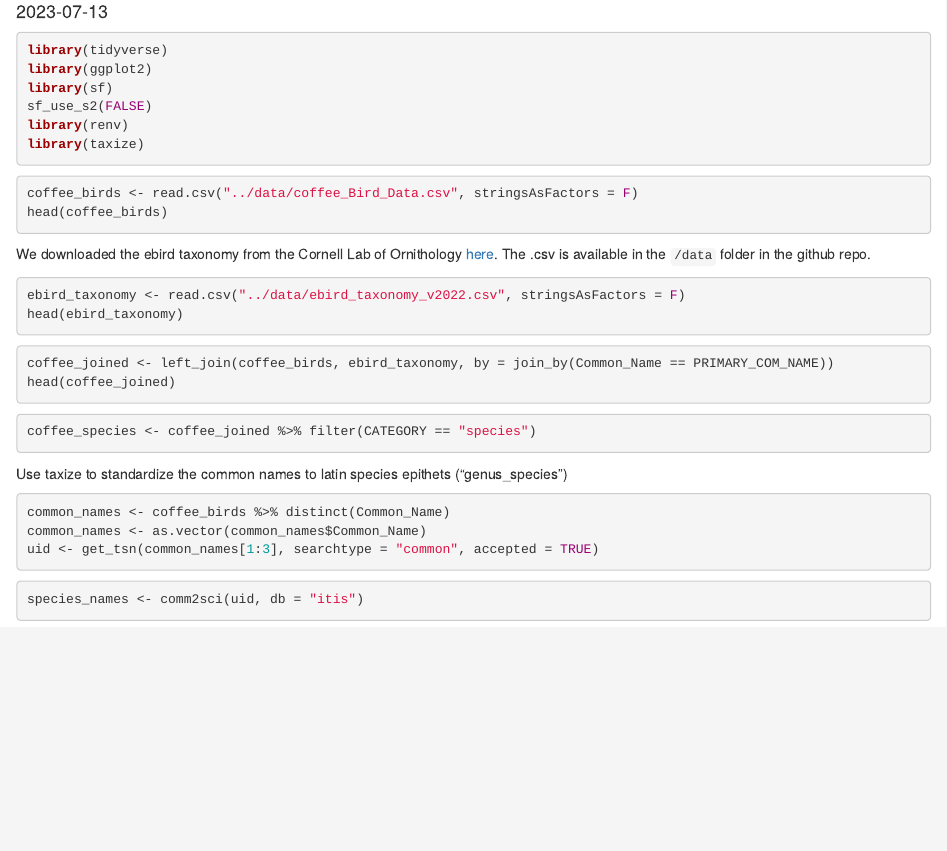
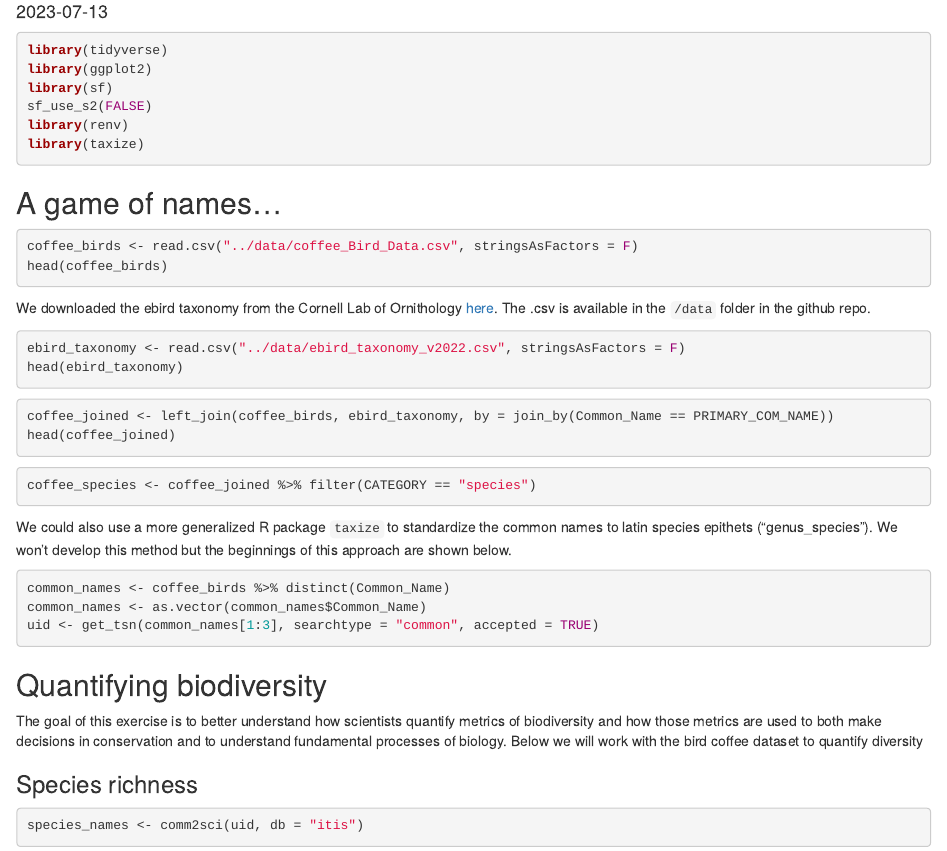
Before and after one commit to sidatasciencelab/UCSB_SI_scholars_STRI, an R Markdown document (scripts/coffee_birds.Rmd): the page in a window 1100 px wide, from 140 px down. Rendered offline with R 4.5, knitr and Pandoc, with nearby package versions; the code chunks are not run, so their results and figures are left out.

Commit message:
Update coffee_birds.Rmd

````diff
--- a/scripts/coffee_birds.Rmd
+++ b/scripts/coffee_birds.Rmd
@@ -15,7 +15,7 @@ library(taxize)
 ```
 
 
-
+## A game of names...
 
 ```{r}
 coffee_birds <- read.csv("../data/coffee_Bird_Data.csv", stringsAsFactors = F)
@@ -39,7 +39,7 @@ head(coffee_joined)
 coffee_species <- coffee_joined %>% filter(CATEGORY == "species")
 ```
 
-Use taxize to standardize the common names to latin species epithets ("genus_species")
+We could also use a more generalized R package `taxize` to standardize the common names to latin species epithets ("genus_species"). We won't develop this method but the beginnings of this approach are shown below.
 
 ```{r}
 common_names <- coffee_birds %>% distinct(Common_Name)
@@ -47,6 +47,11 @@ common_names <- as.vector(common_names$Common_Name)
 uid <- get_tsn(common_names[1:3], searchtype = "common", accepted = TRUE)
 ```
 
+## Quantifying biodiversity
+
+The goal of this exercise is to better understand how scientists quantify metrics of biodiversity and how those metrics are used to both make decisions in conservation and to understand fundamental processes of biology. Below we will work with the bird coffee dataset to quantify diversity
+
+### Species richness
 ```{r}
 species_names <- comm2sci(uid, db = "itis")
 ```
````
